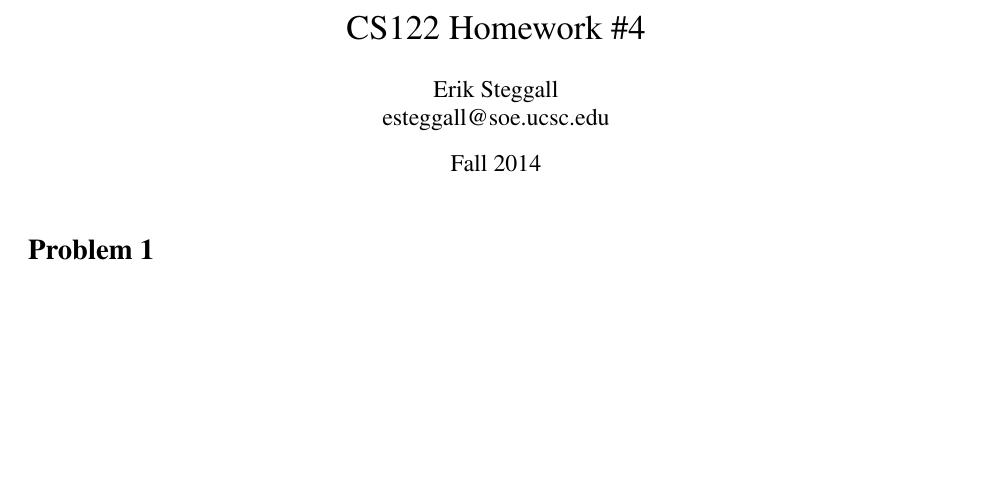
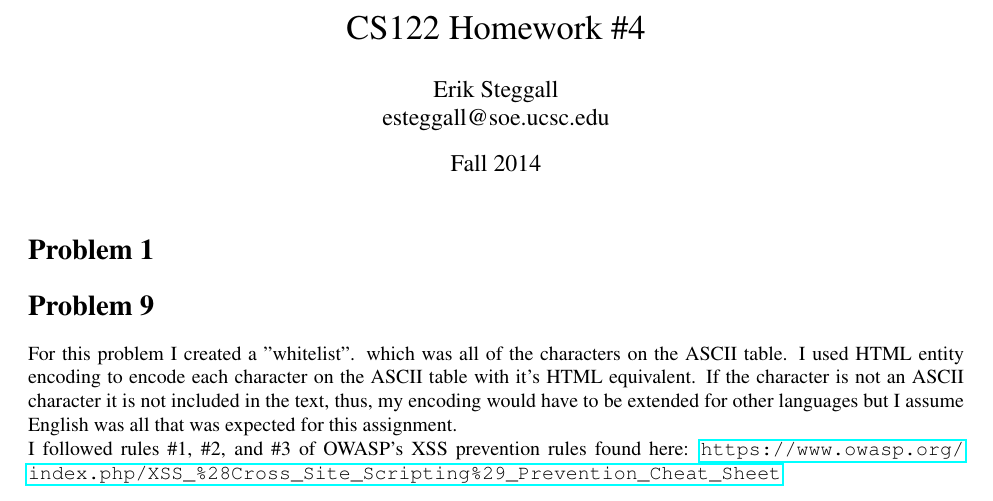
Before and after one commit to egall/cs122, a LaTeX problem sheet (hw4/hw4.tex): part of the page, cut so that both start at the same text, the shorter picture padded with empty space. Compiled offline with pdfLaTeX.

Commit message:
Added problem 9, 1, 2, 3

```diff
--- a/hw4/hw4.tex
+++ b/hw4/hw4.tex
@@ -12,4 +12,8 @@
 \begin{document} \maketitle \pagestyle{empty}
 \section*{Problem 1}
 
+
+\section*{Problem 9}
+For this problem I created a ''whitelist". which was all of the characters on the ASCII table. I used HTML entity encoding to encode each character on the ASCII table with it's HTML equivalent. If the character is not an ASCII character it is not included in the text, thus, my encoding would have to be extended for other languages but I assume English was all that was expected for this assignment.\\
+I followed rules \#1, \#2, and \#3 of OWASP's XSS prevention rules found here: \url{https://www.owasp.org/index.php/XSS\_\%28Cross\_Site\_Scripting\%29\_Prevention\_Cheat\_Sheet}
 \end{document}
```
